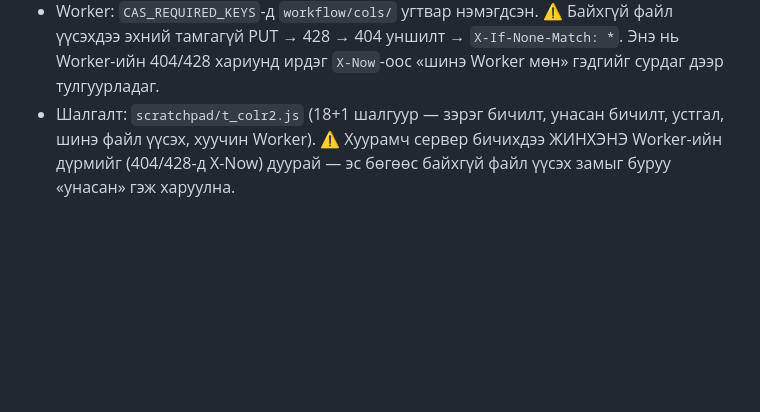
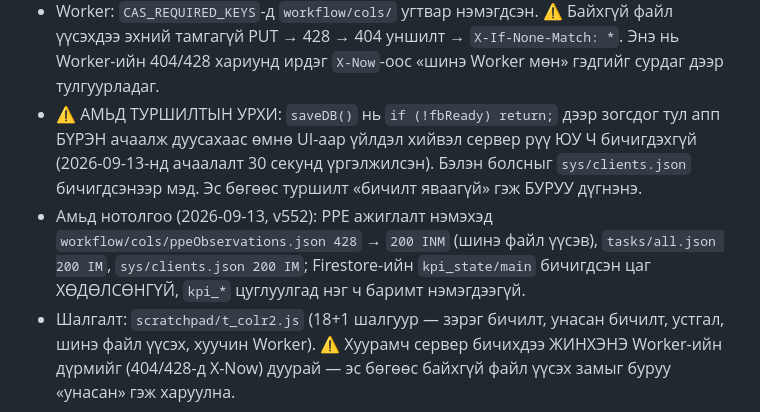
Before and after one commit to monoshuns07-glitch/monos-hab-lms, a Markdown page: CLAUDE.md, the part around the change. Rendered like a GitHub page; blank space fills up the shorter version.

Commit message:
CLAUDE.md: v552-ийн амьд нотолгоо ба ачаалалтын хугацааны урхи
Co-Authored-By: Claude Opus 5 (1M context) <noreply@anthropic.com>

```diff
--- a/CLAUDE.md
+++ b/CLAUDE.md
@@ -176,6 +176,14 @@ Firestore-ийн өдрийн квот дүүрэхэд бичилт ЧИМЭЭ
 - Worker: `CAS_REQUIRED_KEYS`-д `workflow/cols/` угтвар нэмэгдсэн. ⚠ Байхгүй файл үүсэхдээ
   эхний тамгагүй PUT → 428 → 404 уншилт → `X-If-None-Match: *`. Энэ нь Worker-ийн 404/428
   хариунд ирдэг `X-Now`-оос «шинэ Worker мөн» гэдгийг сурдаг дээр тулгуурладаг.
+- ⚠ АМЬД ТУРШИЛТЫН УРХИ: `saveDB()` нь `if (!fbReady) return;` дээр зогсдог тул апп
+  БҮРЭН ачаалж дуусахаас өмнө UI-аар үйлдэл хийвэл сервер рүү ЮУ Ч бичигдэхгүй
+  (2026-09-13-нд ачаалалт 30 секунд үргэлжилсэн). Бэлэн болсныг `sys/clients.json`
+  бичигдсэнээр мэд. Эс бөгөөс туршилт «бичилт яваагүй» гэж БУРУУ дүгнэнэ.
+- Амьд нотолгоо (2026-09-13, v552): PPE ажиглалт нэмэхэд
+  `workflow/cols/ppeObservations.json 428` → `200 INM` (шинэ файл үүсэв),
+  `tasks/all.json 200 IM`, `sys/clients.json 200 IM`; Firestore-ийн `kpi_state/main`
+  бичигдсэн цаг ХӨДӨЛСӨНГҮЙ, `kpi_*` цуглуулгад нэг ч баримт нэмэгдээгүй.
 - Шалгалт: `scratchpad/t_colr2.js` (18+1 шалгуур — зэрэг бичилт, унасан бичилт, устгал,
   шинэ файл үүсэх, хуучин Worker). ⚠ Хуурамч сервер бичихдээ ЖИНХЭНЭ Worker-ийн дүрмийг
   (404/428-д X-Now) дуурай — эс бөгөөс байхгүй файл үүсэх замыг буруу «унасан» гэж харуулна.
```
